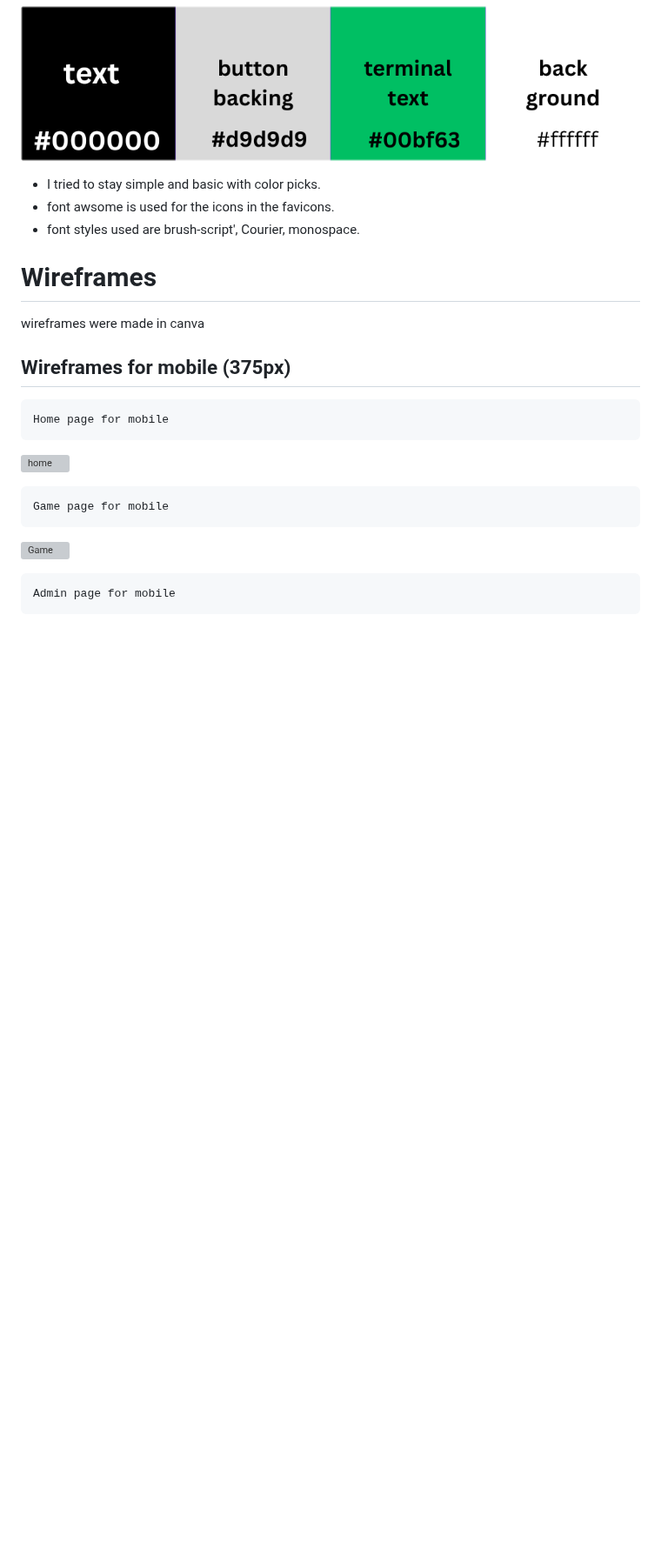
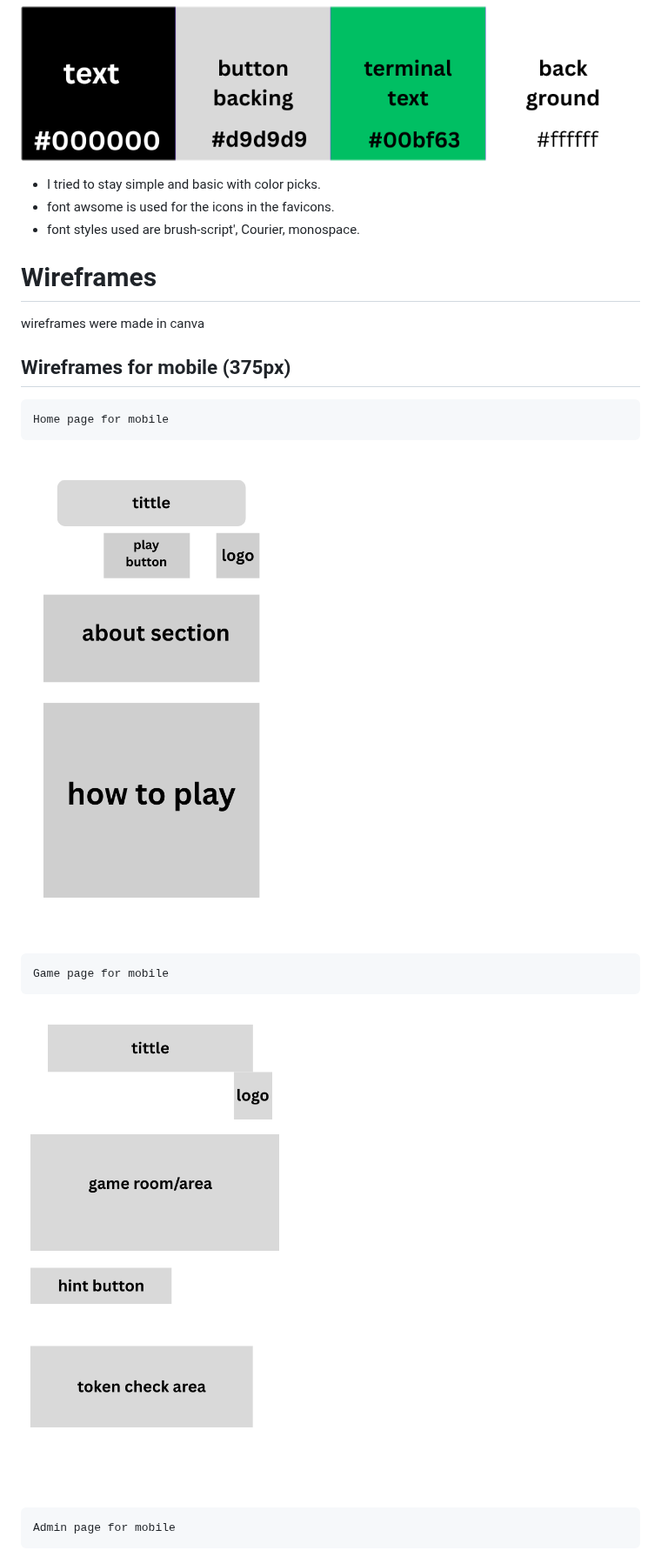
Before and after one commit to j-noon/horrorhouse, a Markdown page: README.md, the part around one of its changes. Shown at 87% size. GitHub-like rendering; blank space fills up the shorter version; grey boxes are pictures that could not be loaded.

Commit message:
wireframes paths adjusted in readme

```diff
--- a/README.md
+++ b/README.md
@@ -82,9 +82,9 @@ Depending on which room your in the image will display the room.
  wireframes were made in canva
 ## Wireframes for mobile (375px)
     Home page for mobile
- ![home](https://github.com/j-noon/horrorhouse/blob/main/assests/wireframes/hh-home-small-devices.png)
+ ![home](https://github.com/j-noon/horrorhouse/blob/main/assets/wireframes/hh-home-small-devices.png)
 
     Game page for mobile
- ![Game](https://github.com/j-noon/horrorhouse/blob/main/assests/wireframes/hh-game-small-devices.png)
+ ![Game](https://github.com/j-noon/horrorhouse/blob/main/assets/wireframes/hh-game-small-devices.png)
 
     Admin page for mobile
```
Also changed, not shown: other parts of README.md (+7 -7 lines).
